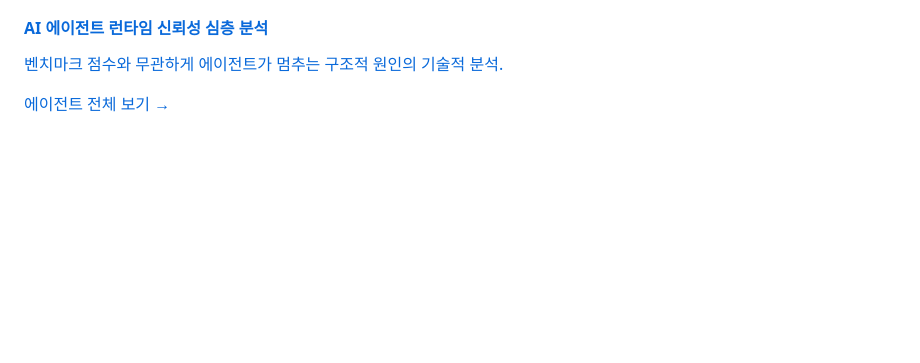
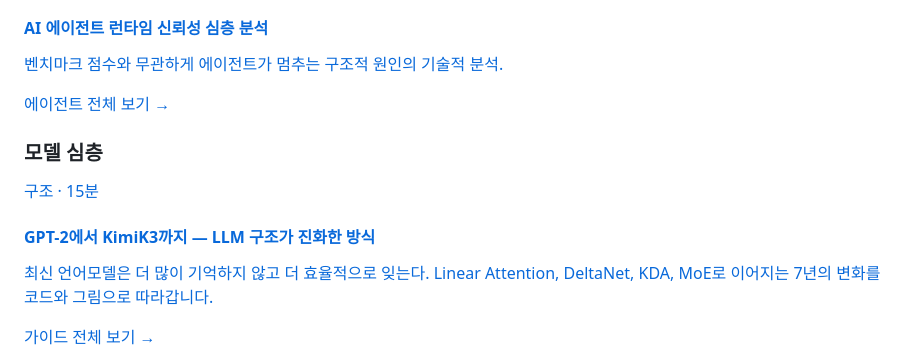
Before and after one commit to easyworking-ai/easyworking-ai.github.io, a Markdown page: content/index.md, the part around the change. Drawn GitHub-style; blank space fills up the shorter version.

Commit message:
add: GPT-2→KimiK3 guide card to homepage read section

```diff
--- a/content/index.md
+++ b/content/index.md
@@ -105,6 +105,15 @@ tags:
 </a>
 <a class="ewa-read-more" href="/agents">에이전트 전체 보기 →</a>
 </div>
+<div class="ewa-read-column">
+<h3 class="ewa-read-column-title">모델 심층</h3>
+<a class="ewa-read-card" href="/wiki/concepts/gpt2-to-kimik3-architecture-evolution">
+<span class="ewa-read-card-cat">구조 · 15분</span>
+<h4>GPT-2에서 KimiK3까지 — LLM 구조가 진화한 방식</h4>
+<p>최신 언어모델은 더 많이 기억하지 않고 더 효율적으로 잊는다. Linear Attention, DeltaNet, KDA, MoE로 이어지는 7년의 변화를 코드와 그림으로 따라갑니다.</p>
+</a>
+<a class="ewa-read-more" href="/guides">가이드 전체 보기 →</a>
+</div>
 </div>
 </section>
 </div>
```
